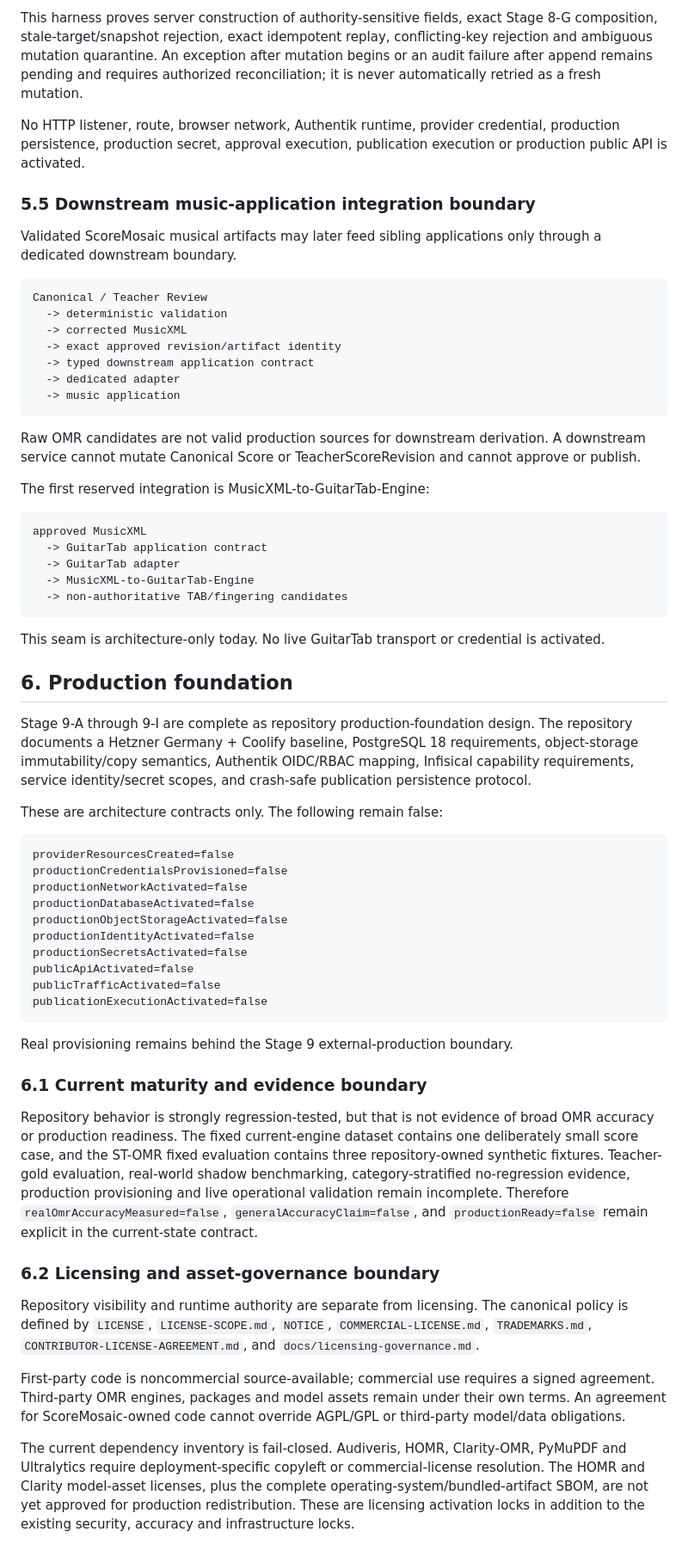
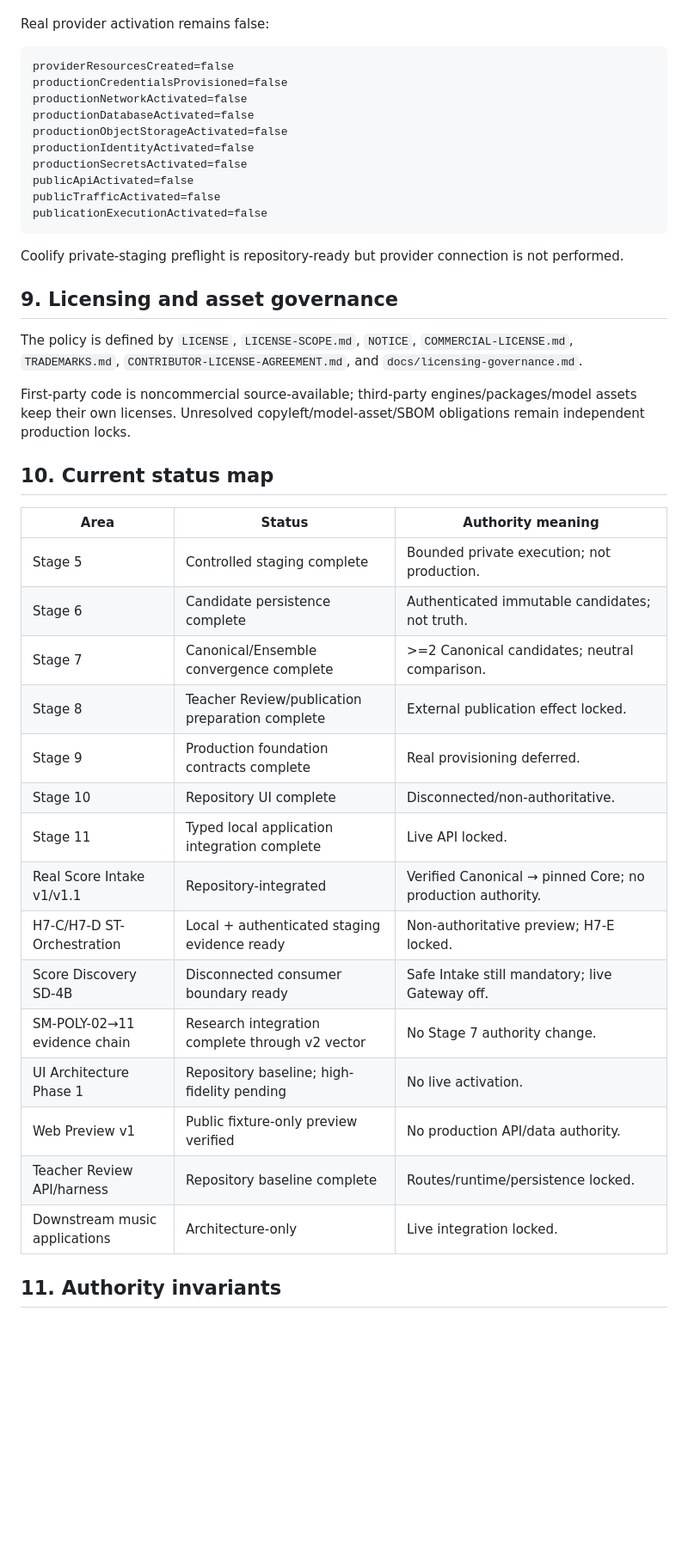
Before and after one commit to khfy7wpr5p-maker/scoremosaic-platform, a Markdown page: docs/architecture.md, the part around one of its changes. Shown at 86% size. GitHub-like rendering; blank space fills up the shorter version.

````diff
--- a/docs/architecture.md
+++ b/docs/architecture.md
@@ -234,40 +205,4 @@ non-authoritative API intent
-This harness proves server construction of authority-sensitive fields, exact Stage 8-G composition, stale-target/snapshot rejection, exact idempotent replay, conflicting-key rejection and ambiguous mutation quarantine. An exception after mutation begins or an audit failure after append remains pending and requires authorized reconciliation; it is never automatically retried as a fresh mutation.
-
-No HTTP listener, route, browser network, Authentik runtime, provider credential, production persistence, production secret, approval execution, publication execution or production public API is activated.
-
-### 5.5 Downstream music-application integration boundary
-
-Validated ScoreMosaic musical artifacts may later feed sibling applications only through a dedicated downstream boundary.
-
-```text
-Canonical / Teacher Review
-  -> deterministic validation
-  -> corrected MusicXML
-  -> exact approved revision/artifact identity
-  -> typed downstream application contract
-  -> dedicated adapter
-  -> music application
-```
-
-Raw OMR candidates are not valid production sources for downstream derivation. A downstream service cannot mutate Canonical Score or TeacherScoreRevision and cannot approve or publish.
-
-The first reserved integration is MusicXML-to-GuitarTab-Engine:
-
-```text
-approved MusicXML
-  -> GuitarTab application contract
-  -> GuitarTab adapter
-  -> MusicXML-to-GuitarTab-Engine
-  -> non-authoritative TAB/fingering candidates
-```
-
-This seam is architecture-only today. No live GuitarTab transport or credential is activated.
-
-## 6. Production foundation
-
-Stage 9-A through 9-I are complete as repository production-foundation design. The repository documents a Hetzner Germany + Coolify baseline, PostgreSQL 18 requirements, object-storage immutability/copy semantics, Authentik OIDC/RBAC mapping, Infisical capability requirements, service identity/secret scopes, and crash-safe publication persistence protocol.
-
-These are architecture contracts only. The following remain false:
+Real provider activation remains false:
 
 ```text
 providerResourcesCreated=false
@@ -282,28 +217,33 @@ publicTrafficActivated=false
 publicationExecutionActivated=false
 ```
 
-Real provisioning remains behind the Stage 9 external-production boundary.
+Coolify private-staging preflight is repository-ready but provider connection is not performed.
 
-### 6.1 Current maturity and evidence boundary
+## 9. Licensing and asset governance
 
-Repository behavior is strongly regression-tested, but that is not evidence of broad OMR accuracy or production readiness. The fixed current-engine dataset contains one deliberately small score case, and the ST-OMR fixed evaluation contains three repository-owned synthetic fixtures. Teacher-gold evaluation, real-world shadow benchmarking, category-stratified no-regression evidence, production provisioning and live operational validation remain incomplete. Therefore `realOmrAccuracyMeasured=false`, `generalAccuracyClaim=false`, and `productionReady=false` remain explicit in the current-state contract.
+The policy is defined by `LICENSE`, `LICENSE-SCOPE.md`, `NOTICE`, `COMMERCIAL-LICENSE.md`, `TRADEMARKS.md`, `CONTRIBUTOR-LICENSE-AGREEMENT.md`, and `docs/licensing-governance.md`.
 
-### 6.2 Licensing and asset-governance boundary
+First-party code is noncommercial source-available; third-party engines/packages/model assets keep their own licenses. Unresolved copyleft/model-asset/SBOM obligations remain independent production locks.
 
-Repository visibility and runtime authority are separate from licensing. The
-canonical policy is defined by `LICENSE`, `LICENSE-SCOPE.md`, `NOTICE`,
-`COMMERCIAL-LICENSE.md`, `TRADEMARKS.md`,
-`CONTRIBUTOR-LICENSE-AGREEMENT.md`, and `docs/licensing-governance.md`.
+## 10. Current status map
 
-First-party code is noncommercial source-available; commercial use requires a
-signed agreement. Third-party OMR engines, packages and model assets remain
-under their own terms. An agreement for ScoreMosaic-owned code cannot override
-AGPL/GPL or third-party model/data obligations.
+| Area | Status | Authority meaning |
+|---|---|---|
+| Stage 5 | Controlled staging complete | Bounded private execution; not production. |
+| Stage 6 | Candidate persistence complete | Authenticated immutable candidates; not truth. |
+| Stage 7 | Canonical/Ensemble convergence complete | >=2 Canonical candidates; neutral comparison. |
+| Stage 8 | Teacher Review/publication preparation complete | External publication effect locked. |
+| Stage 9 | Production foundation contracts complete | Real provisioning deferred. |
+| Stage 10 | Repository UI complete | Disconnected/non-authoritative. |
+| Stage 11 | Typed local application integration complete | Live API locked. |
+| Real Score Intake v1/v1.1 | Repository-integrated | Verified Canonical → pinned Core; no production authority. |
+| H7-C/H7-D ST-Orchestration | Local + authenticated staging evidence ready | Non-authoritative preview; H7-E locked. |
+| Score Discovery SD-4B | Disconnected consumer boundary ready | Safe Intake still mandatory; live Gateway off. |
+| SM-POLY-02→11 evidence chain | Research integration complete through v2 vector | No Stage 7 authority change. |
+| UI Architecture Phase 1 | Repository baseline; high-fidelity pending | No live activation. |
+| Web Preview v1 | Public fixture-only preview verified | No production API/data authority. |
+| Teacher Review API/harness | Repository baseline complete | Routes/runtime/persistence locked. |
+| Downstream music applications | Architecture-only | Live integration locked. |
 
-The current dependency inventory is fail-closed. Audiveris, HOMR,
-Clarity-OMR, PyMuPDF and Ultralytics require deployment-specific copyleft or
-commercial-license resolution. The HOMR and Clarity model-asset licenses, plus
-the complete operating-system/bundled-artifact SBOM, are not yet approved for
-production redistribution. These are licensing activation locks in addition to
-the existing security, accuracy and infrastructure locks.
+## 11. Authority invariants
 
````
Also changed, not shown: other parts of docs/architecture.md (+139 -202 lines).
